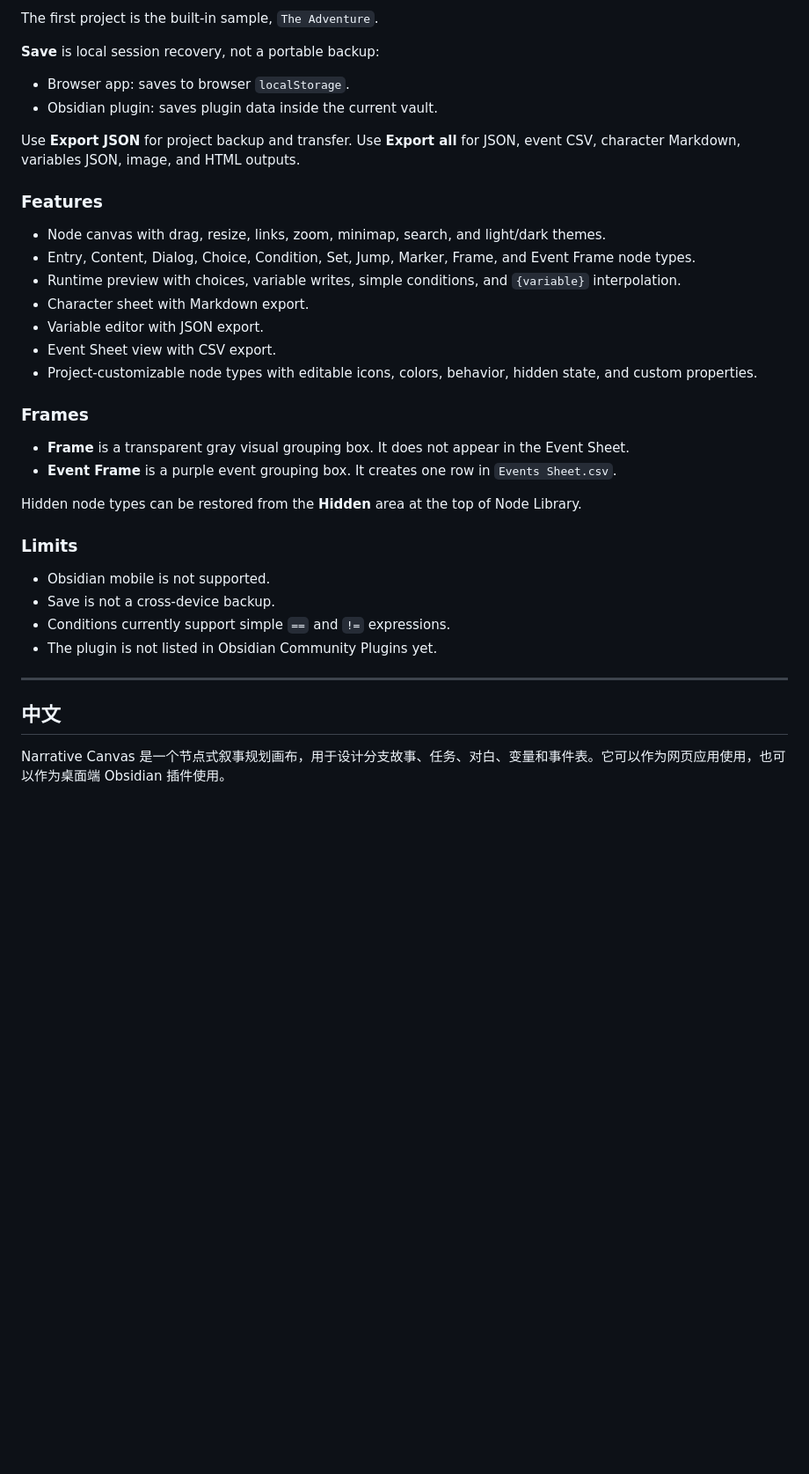
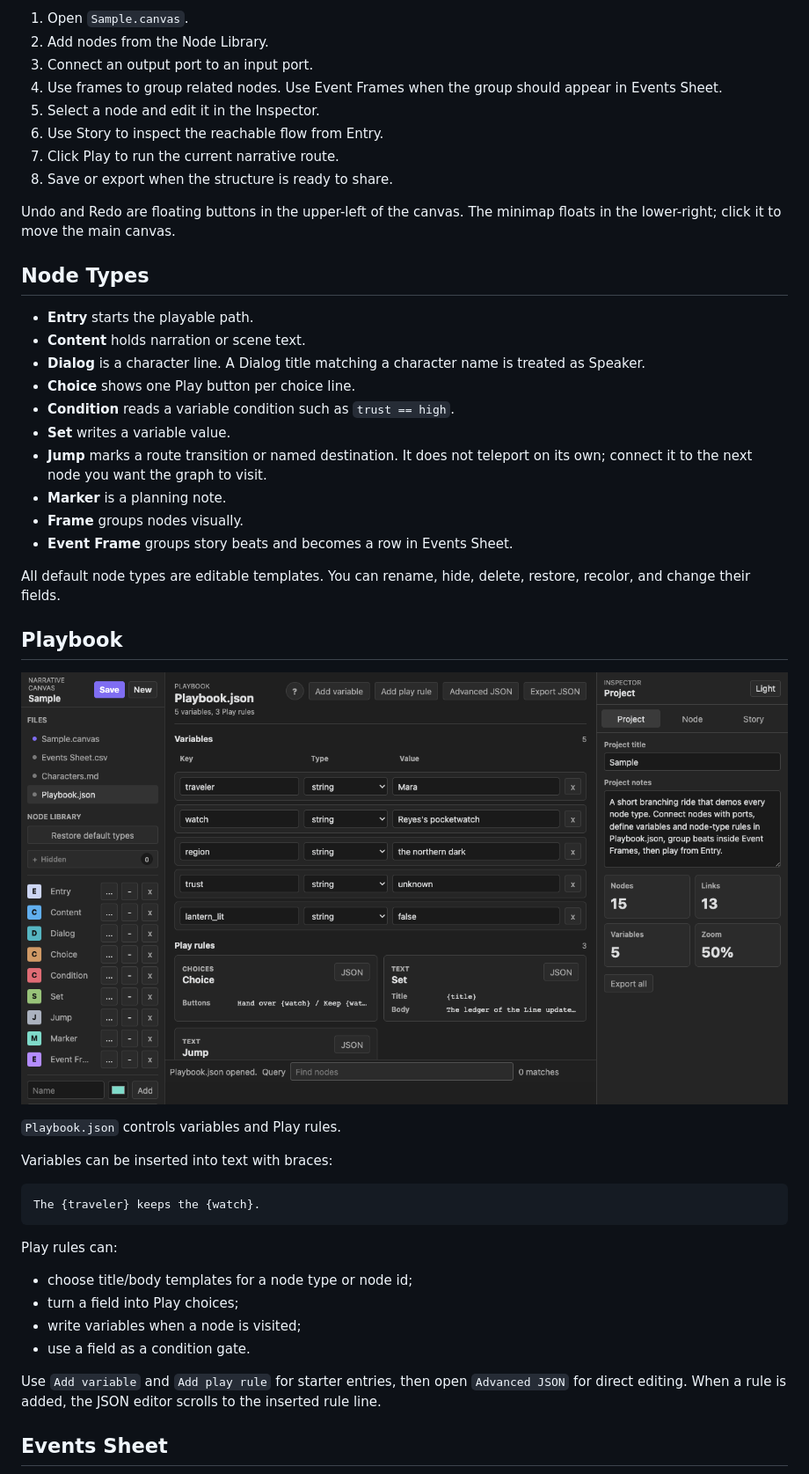
Before and after one commit to ringeringeraja33/NarrativeCanvas4GameDesign, a Markdown page: README.md, the part around one of its changes. Shown at 88% size. GitHub-like rendering; pictures changed too: assets/screenshots/playbook.png (added); blank space fills up the shorter version.

````diff
--- a/README.md
+++ b/README.md
@@ -54,40 +51,50 @@ Clone or download this repository, then copy the complete repository folder to `
 
-The first project is the built-in sample, `The Adventure`.
+1. Open `Sample.canvas`.
+2. Add nodes from the Node Library.
+3. Connect an output port to an input port.
+4. Use frames to group related nodes. Use Event Frames when the group should appear in Events Sheet.
+5. Select a node and edit it in the Inspector.
+6. Use Story to inspect the reachable flow from Entry.
+7. Click Play to run the current narrative route.
+8. Save or export when the structure is ready to share.
 
-**Save** is local session recovery, not a portable backup:
+Undo and Redo are floating buttons in the upper-left of the canvas. The minimap floats in the lower-right; click it to move the main canvas.
 
-- Browser app: saves to browser `localStorage`.
-- Obsidian plugin: saves plugin data inside the current vault.
+## Node Types
 
-Use **Export JSON** for project backup and transfer. Use **Export all** for JSON, event CSV, character Markdown, variables JSON, image, and HTML outputs.
+- **Entry** starts the playable path.
+- **Content** holds narration or scene text.
+- **Dialog** is a character line. A Dialog title matching a character name is treated as Speaker.
+- **Choice** shows one Play button per choice line.
+- **Condition** reads a variable condition such as `trust == high`.
+- **Set** writes a variable value.
+- **Jump** marks a route transition or named destination. It does not teleport on its own; connect it to the next node you want the graph to visit.
+- **Marker** is a planning note.
+- **Frame** groups nodes visually.
+- **Event Frame** groups story beats and becomes a row in Events Sheet.
 
-### Features
+All default node types are editable templates. You can rename, hide, delete, restore, recolor, and change their fields.
 
-- Node canvas with drag, resize, links, zoom, minimap, search, and light/dark themes.
-- Entry, Content, Dialog, Choice, Condition, Set, Jump, Marker, Frame, and Event Frame node types.
-- Runtime preview with choices, variable writes, simple conditions, and `{variable}` interpolation.
-- Character sheet with Markdown export.
-- Variable editor with JSON export.
-- Event Sheet view with CSV export.
-- Project-customizable node types with editable icons, colors, behavior, hidden state, and custom properties.
+## Playbook
 
-### Frames
+![Playbook editor](assets/screenshots/playbook.png)
 
-- **Frame** is a transparent gray visual grouping box. It does not appear in the Event Sheet.
-- **Event Frame** is a purple event grouping box. It creates one row in `Events Sheet.csv`.
+`Playbook.json` controls variables and Play rules.
 
-Hidden node types can be restored from the **Hidden** area at the top of Node Library.
+Variables can be inserted into text with braces:
 
-### Limits
+```text
+The {traveler} keeps the {watch}.
+```
 
-- Obsidian mobile is not supported.
-- Save is not a cross-device backup.
-- Conditions currently support simple `==` and `!=` expressions.
-- The plugin is not listed in Obsidian Community Plugins yet.
+Play rules can:
 
----
+- choose title/body templates for a node type or node id;
+- turn a field into Play choices;
+- write variables when a node is visited;
+- use a field as a condition gate.
 
-## 中文
+Use `Add variable` and `Add play rule` for starter entries, then open `Advanced JSON` for direct editing. When a rule is added, the JSON editor scrolls to the inserted rule line.
 
-Narrative Canvas 是一个节点式叙事规划画布，用于设计分支故事、任务、对白、变量和事件表。它可以作为网页应用使用，也可以作为桌面端 Obsidian 插件使用。
+## Events Sheet
 
````
Also changed, not shown: other parts of README.md (+66 -94 lines), assets/screenshots/characters.png (added), assets/screenshots/events-sheet.png (added), assets/screenshots/main-canvas.png, 7 other files.
